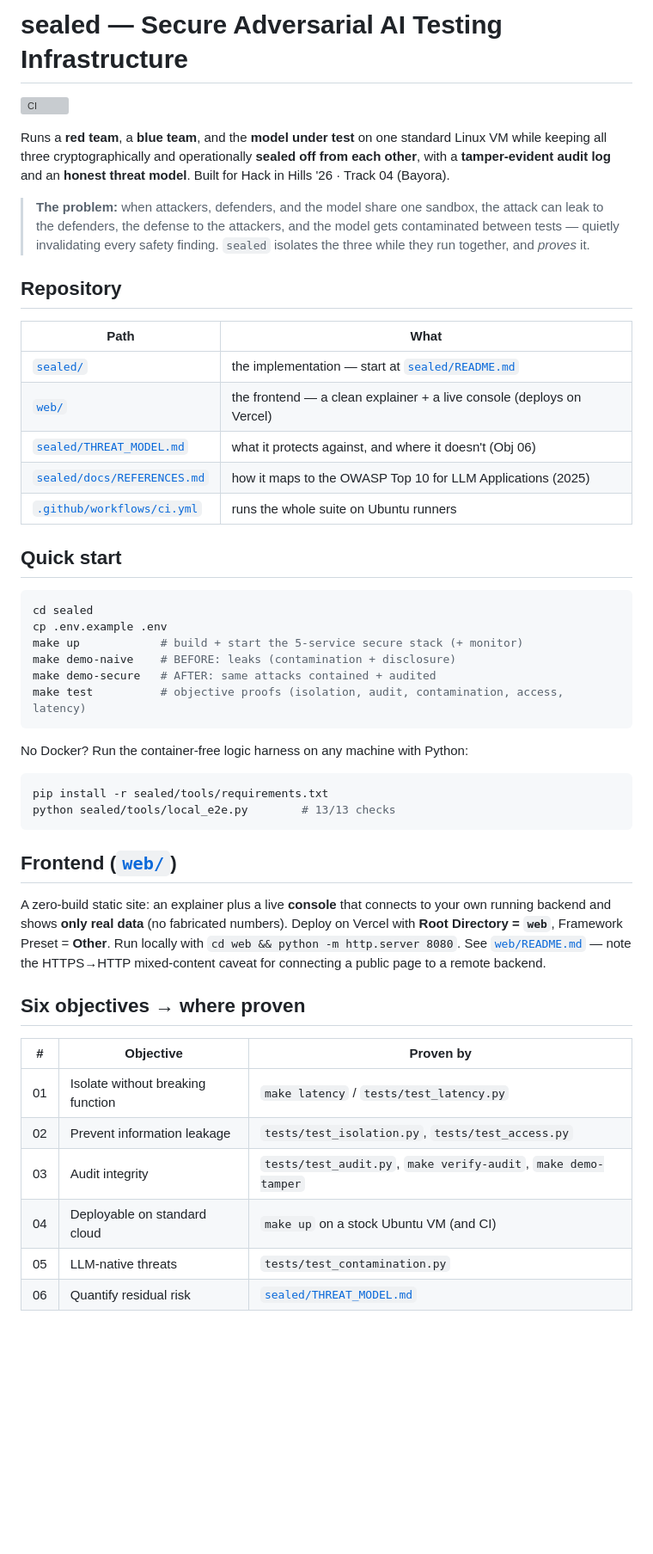
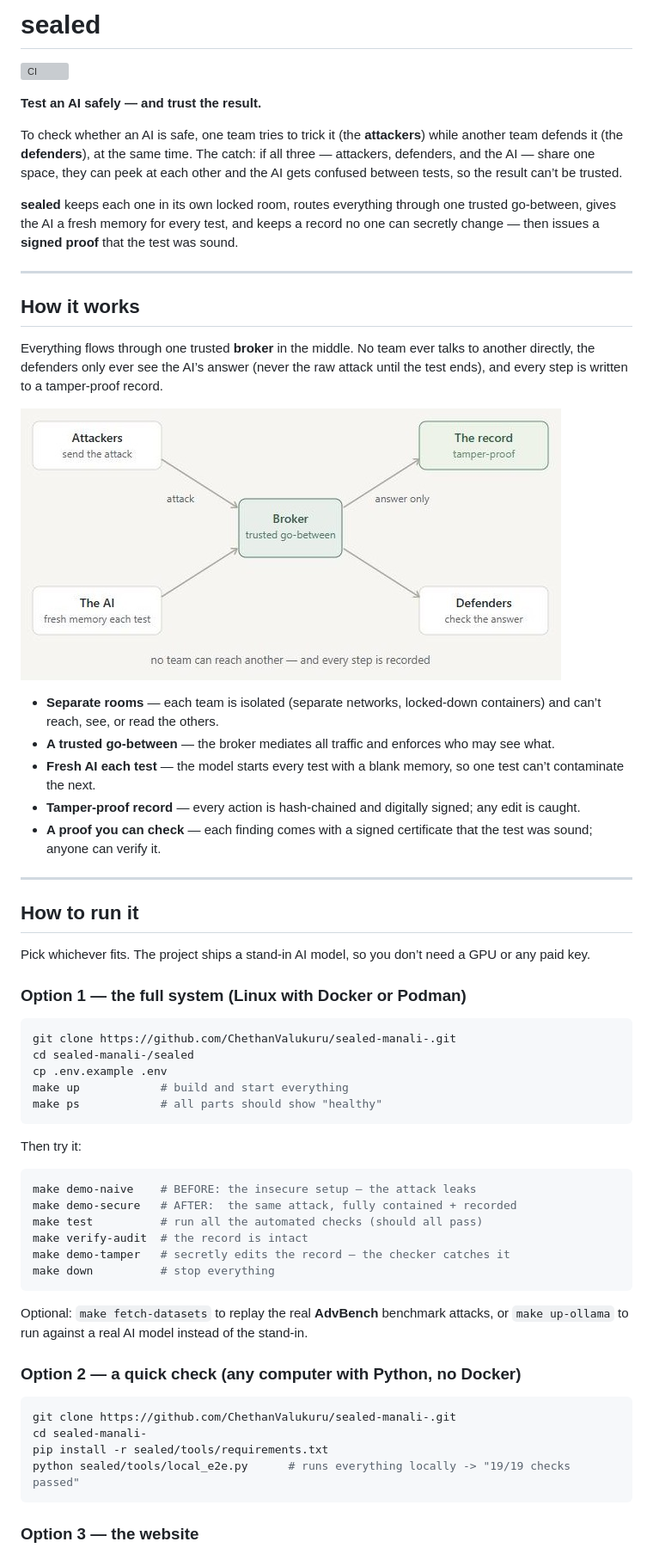
Before and after one commit to ChethanValukuru/sealed-manali-, a Markdown page: README.md, the part around the change printed below. Shown: that part at 86% size. Rendered like a GitHub page; pictures changed too: web/diagram-solution.jpg; blank space fills up the shorter version; grey boxes are pictures that could not be loaded.

Commit message:
docs: simple, professional README (what it is, how it works, how to run)
Rewrite the landing README in plain language with a diagram: what sealed is,
how it works (separate rooms + broker + fresh AI + tamper-proof record + signed
proof), and three clear ways to run it (full Docker system, Python-only quick
check, and the website). Crop the diagram images tight for clean embedding;
fix a stale harness count (now 19/19).

````diff
--- a/README.md
+++ b/README.md
@@ -1,61 +1,72 @@
-# sealed — Secure Adversarial AI Testing Infrastructure
+# sealed
 
 [![CI](https://github.com/ChethanValukuru/sealed-manali-/actions/workflows/ci.yml/badge.svg)](https://github.com/ChethanValukuru/sealed-manali-/actions/workflows/ci.yml)
 
-Runs a **red team**, a **blue team**, and the **model under test** on one standard
-Linux VM while keeping all three cryptographically and operationally **sealed off
-from each other**, with a **tamper-evident audit log** and an **honest threat
-model**. Built for Hack in Hills '26 · Track 04 (Bayora).
+**Test an AI safely — and trust the result.**
 
-> **The problem:** when attackers, defenders, and the model share one sandbox, the
-> attack can leak to the defenders, the defense to the attackers, and the model
-> gets contaminated between tests — quietly invalidating every safety finding.
-> `sealed` isolates the three while they run together, and *proves* it.
+To check whether an AI is safe, one team tries to trick it (the **attackers**) while
+another team defends it (the **defenders**), at the same time. The catch: if all three
+— attackers, defenders, and the AI — share one space, they can peek at each other and
+the AI gets confused between tests, so the result can’t be trusted.
 
-## Repository
+**sealed** keeps each one in its own locked room, routes everything through one trusted
+go-between, gives the AI a fresh memory for every test, and keeps a record no one can
+secretly change — then issues a **signed proof** that the test was sound.
 
-| Path | What |
-|---|---|
-| [`sealed/`](sealed/) | the implementation — start at [`sealed/README.md`](sealed/README.md) |
-| [`web/`](web/) | the frontend — a clean explainer + a live console (deploys on Vercel) |
-| [`sealed/THREAT_MODEL.md`](sealed/THREAT_MODEL.md) | what it protects against, and where it doesn't (Obj 06) |
-| [`sealed/docs/REFERENCES.md`](sealed/docs/REFERENCES.md) | how it maps to the OWASP Top 10 for LLM Applications (2025) |
-| [`.github/workflows/ci.yml`](.github/workflows/ci.yml) | runs the whole suite on Ubuntu runners |
+---
 
-## Quick start
+## How it works
+
+Everything flows through one trusted **broker** in the middle. No team ever talks to
+another directly, the defenders only ever see the AI’s answer (never the raw attack
+until the test ends), and every step is written to a tamper-proof record.
+
+![How sealed works](web/diagram-solution.jpg)
+
+- **Separate rooms** — each team is isolated (separate networks, locked-down containers) and can’t reach, see, or read the others.
+- **A trusted go-between** — the broker mediates all traffic and enforces who may see what.
+- **Fresh AI each test** — the model starts every test with a blank memory, so one test can’t contaminate the next.
+- **Tamper-proof record** — every action is hash-chained and digitally signed; any edit is caught.
+- **A proof you can check** — each finding comes with a signed certificate that the test was sound; anyone can verify it.
+
+---
+
+## How to run it
+
+Pick whichever fits. The project ships a stand-in AI model, so you don’t need a GPU or any paid key.
+
+### Option 1 — the full system (Linux with Docker or Podman)
 
 ```bash
-cd sealed
+git clone https://github.com/ChethanValukuru/sealed-manali-.git
+cd sealed-manali-/sealed
 cp .env.example .env
-make up            # build + start the 5-service secure stack (+ monitor)
-make demo-naive    # BEFORE: leaks (contamination + disclosure)
-make demo-secure   # AFTER: same attacks contained + audited
-make test          # objective proofs (isolation, audit, contamination, access, latency)
+make up            # build and start everything
+make ps            # all parts should show "healthy"
 ```
 
-No Docker? Run the container-free logic harness on any machine with Python:
+Then try it:
 
 ```bash
-pip install -r sealed/tools/requirements.txt
-python sealed/tools/local_e2e.py        # 13/13 checks
+make demo-naive    # BEFORE: the insecure setup — the attack leaks
+make demo-secure   # AFTER:  the same attack, fully contained + recorded
+make test          # run all the automated checks (should all pass)
+make verify-audit  # the record is intact
+make demo-tamper   # secretly edits the record — the checker catches it
+make down          # stop everything
 ```
 
-## Frontend ([`web/`](web/))
+Optional: `make fetch-datasets` to replay the real **AdvBench** benchmark attacks, or
+`make up-ollama` to run against a real AI model instead of the stand-in.
 
-A zero-build static site: an explainer plus a live **console** that connects to your
-own running backend and shows **only real data** (no fabricated numbers). Deploy on
-Vercel with **Root Directory = `web`**, Framework Preset = **Other**. Run locally with
-`cd web && python -m http.server 8080`. See [`web/README.md`](web/README.md) — note the
-HTTPS→HTTP mixed-content caveat for connecting a public page to a remote backend.
+### Option 2 — a quick check (any computer with Python, no Docker)
 
-## Six objectives → where proven
+```bash
+git clone https://github.com/ChethanValukuru/sealed-manali-.git
+cd sealed-manali-
+pip install -r sealed/tools/requirements.txt
+python sealed/tools/local_e2e.py      # runs everything locally -> "19/19 checks passed"
+```
 
-| # | Objective | Proven by |
-|---|---|---|
-| 01 | Isolate without breaking function | `make latency` / `tests/test_latency.py` |
-| 02 | Prevent information leakage | `tests/test_isolation.py`, `tests/test_access.py` |
-| 03 | Audit integrity | `tests/test_audit.py`, `make verify-audit`, `make demo-tamper` |
-| 04 | Deployable on standard cloud | `make up` on a stock Ubuntu VM (and CI) |
-| 05 | LLM-native threats | `tests/test_contamination.py` |
-| 06 | Quantify residual risk | [`sealed/THREAT_MODEL.md`](sealed/THREAT_MODEL.md) |
+### Option 3 — the website
 
````
Also changed, not shown: other parts of README.md (+25 -2 lines), sealed/README.md (+3 -2 lines), web/diagram-problem.jpg.
